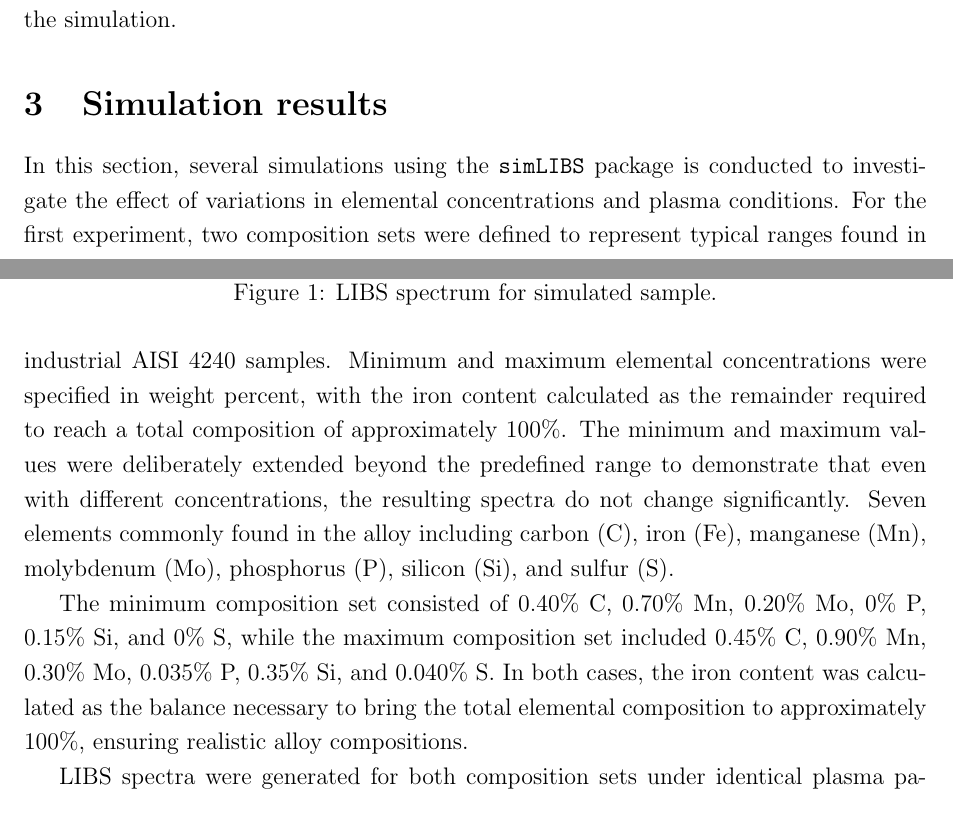
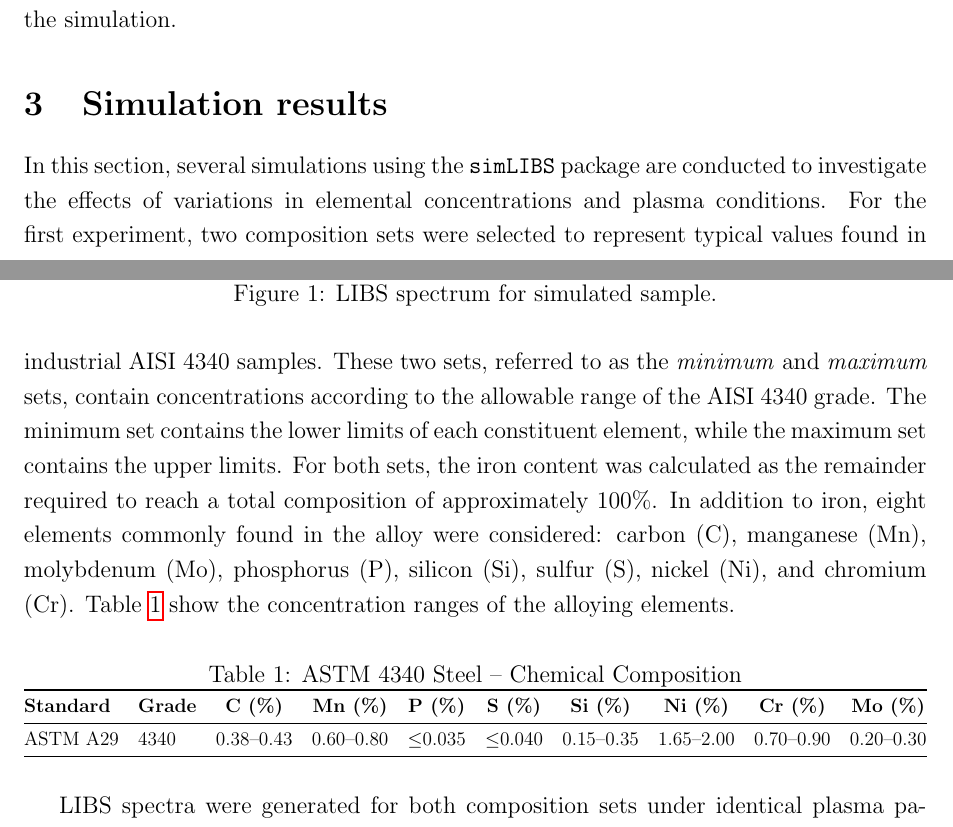
Before and after one commit to PatternCode/Latex_docs, a LaTeX document (simLibsReport/simLIBS.tex): two parts of pages 3 and 4 of 7 before the commit and two parts of pages 3 and 4 of 8 after it, joined at a grey line, cut so that both start at the same text. Compiled offline with pdfLaTeX.

```diff
--- a/simLibsReport/simLIBS.tex
+++ b/simLibsReport/simLIBS.tex
@@ -11,7 +11,7 @@
 \usepackage{tikz}
 \usetikzlibrary{arrows.meta, positioning, shapes.geometric}
 \usepackage[numbers]{natbib}  % For bibliography
-\usepackage{graphicx}    % Figures
+\usepackage{graphicx,booktabs}    % Figures
 
 
 
@@ -87,13 +87,29 @@
 		to different ionization stages of the elements included in the simulation.
 
 	\section{Simulation results}
-	In this section, several simulations using the \texttt{simLIBS} package is conducted to investigate the effect of variations in elemental concentrations and plasma conditions. For the first experiment, two composition sets were defined to represent typical ranges found in industrial AISI 4240 samples. Minimum and maximum elemental concentrations were specified in weight percent, with the iron content calculated as the remainder required to reach a total composition of approximately 100\%. The minimum and maximum values were deliberately extended beyond the predefined range to demonstrate that even with different concentrations, the resulting spectra do not change significantly. Seven elements commonly found in the alloy including carbon (C), iron (Fe), manganese (Mn), molybdenum (Mo), phosphorus (P), silicon (Si), and sulfur (S).
+	In this section, several simulations using the \texttt{simLIBS} package are conducted to investigate the effects of variations in elemental concentrations and plasma conditions. For the first experiment, two composition sets were selected to represent typical values found in industrial AISI~4340 samples. These two sets, referred to as the \emph{minimum} and \emph{maximum} sets, contain concentrations according to the allowable range of the AISI~4340 grade. The minimum set contains the lower limits of each constituent element, while the maximum set contains the upper limits. For both sets, the iron content was calculated as the remainder required to reach a total composition of approximately $100\%$. In addition to iron, eight elements commonly found in the alloy were considered: carbon (C), manganese (Mn), molybdenum (Mo), phosphorus (P), silicon (Si), sulfur (S), nickel (Ni), and chromium (Cr). Table \ref{tab:astm4340} show the concentration ranges of the alloying elements.
+	\begin{table}[htbp]
+		\centering
+		\caption{ASTM 4340 Steel – Chemical Composition}
+		\label{tab:astm4340}
+		\resizebox{\textwidth}{!}{%
+			\begin{tabular}{@{} llcccccccc @{}}
+				\toprule
+				\textbf{Standard} & \textbf{Grade} & \textbf{C (\%)} & \textbf{Mn (\%)} & \textbf{P (\%)} & \textbf{S (\%)} & \textbf{Si (\%)} & \textbf{Ni (\%)} & \textbf{Cr (\%)} & \textbf{Mo (\%)} \\
+				\midrule
+				ASTM A29 & 4340 & 0.38--0.43 & 0.60--0.80 & $\leq$0.035 & $\leq$0.040 & 0.15--0.35 & 1.65--2.00 & 0.70--0.90 & 0.20--0.30 \\
+				\bottomrule
+			\end{tabular}%
+		}
+	\end{table}
 
-	The minimum composition set consisted of 0.40\% C, 0.70\% Mn, 0.20\% Mo, 0\% P, 0.15\% Si, and 0\% S, while the maximum composition set included 0.45\% C, 0.90\% Mn, 0.30\% Mo, 0.035\% P, 0.35\% Si, and 0.040\% S. In both cases, the iron content was calculated as the balance necessary to bring the total elemental composition to approximately 100\%, ensuring realistic alloy compositions.
 
 	LIBS spectra were generated for both composition sets under identical plasma parameters, with the electron temperature fixed at 1.0~eV and the electron density at $1 \times 10^{17}~\text{cm}^{-3}$. A spectral range from 200 to 1000~nm was used, with a resolution of 1000. Ionization states up to the third charge were included in the modeling to accurately account for the plasma emission characteristics.
 
-	The resulting spectra plotted together for both concentration sets is depicted in Figure \ref{fig:min-max}
+	The resulting spectra plotted together for both concentration sets is depicted in Figure \ref{fig:min-max}.
+
+
+
 	\begin{figure}[h!]
 		\centering
 		\includegraphics[width=0.8\textwidth]{min-max.pdf}
```
Also changed, not shown: simLibsReport/simLIBS.tex (8 more changed lines).
